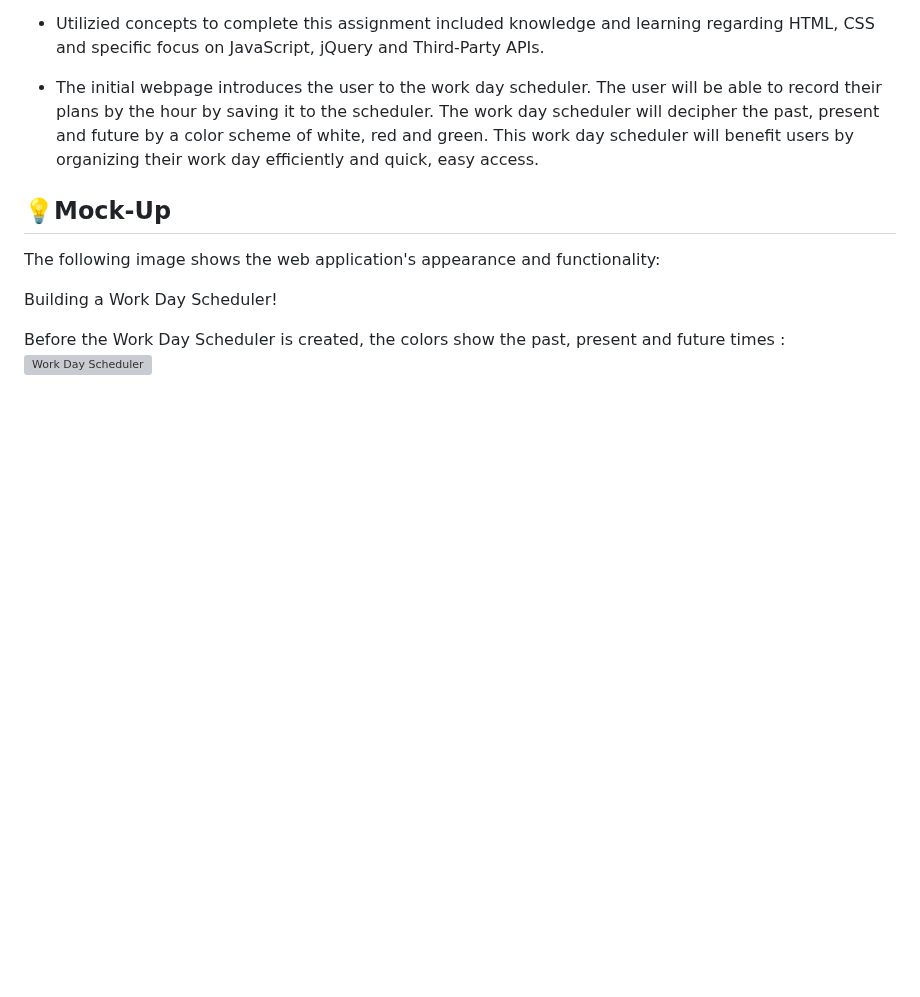
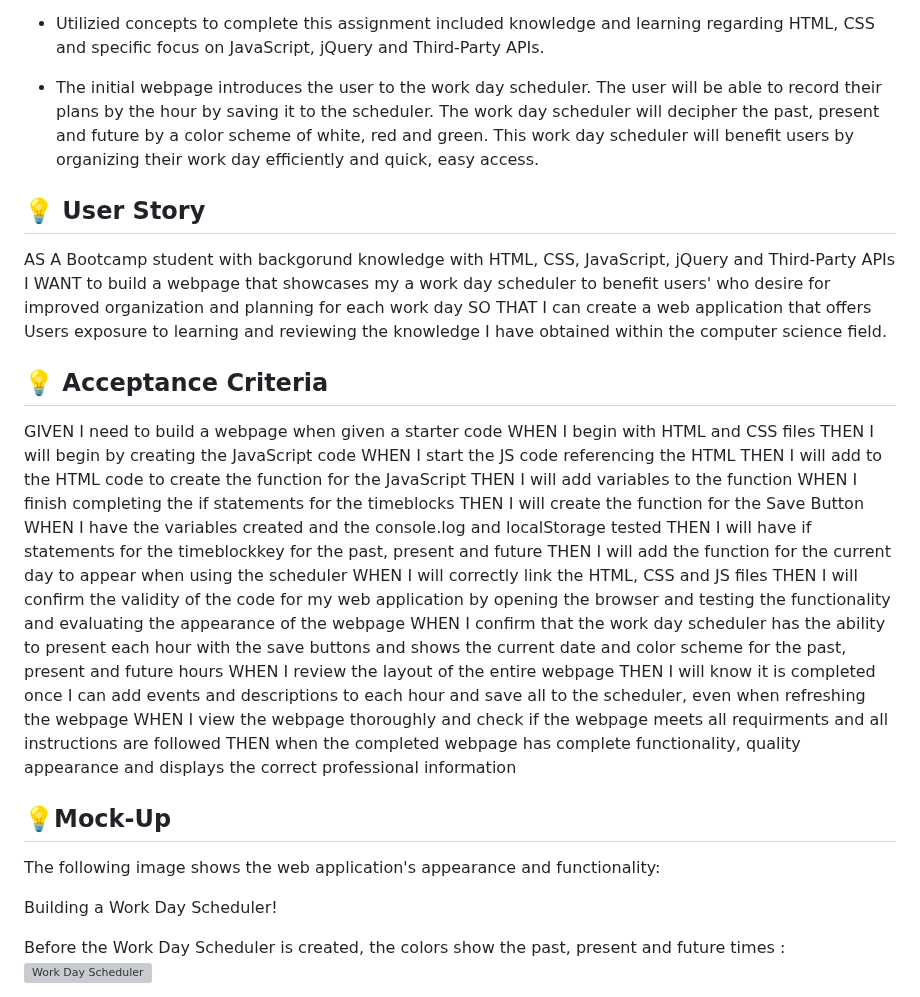
Before and after one commit to mayamccann/A-Work-Day-Scheduler, a Markdown page: README.md, the part around the change. Rendered like a GitHub page; blank space fills up the shorter version; grey boxes are pictures that could not be loaded.

Commit message:
User Story and Acceptance Criteria to README

```diff
--- a/README.md
+++ b/README.md
@@ -11,6 +11,31 @@ For this assignment, the goal is to create a work day scheduler to display skill
 * Utilizied concepts to complete this assignment included knowledge and learning regarding HTML, CSS and specific focus on JavaScript, jQuery and Third-Party APIs.
 
 * The initial webpage introduces the user to the work day scheduler. The user will be able to record their plans by the hour by saving it to the scheduler. The work day scheduler will decipher the past, present and future by a color scheme of white, red and green. This work day scheduler will benefit users by organizing their work day efficiently and quick, easy access.
+
+## 💡 User Story
+AS A Bootcamp student with backgorund knowledge with HTML, CSS, JavaScript, jQuery and Third-Party APIs
+I WANT to build a webpage that showcases my a work day scheduler to benefit users' who desire for improved organization and planning for each work day
+SO THAT I can create a web application that offers Users exposure to learning and reviewing the knowledge I have obtained within the computer science field.
+
+## 💡 Acceptance Criteria
+GIVEN I need to build a webpage when given a starter code
+WHEN I begin with HTML and CSS files THEN I will begin by creating the JavaScript code
+WHEN I start the JS code referencing the HTML
+THEN I will add to the HTML code to create the function for the JavaScript
+THEN I will add variables to the function
+WHEN I finish completing the if statements for the timeblocks
+THEN I will create the function for the Save Button
+WHEN I have the variables created and the console.log and localStorage tested
+THEN I will have if statements for the timeblockkey for the past, present and future
+THEN I will add the function for the current day to appear when using the scheduler
+WHEN I will correctly link the HTML, CSS and JS files
+THEN I will confirm the validity of the code for my web application by opening the browser and testing the functionality and evaluating the appearance of the webpage
+WHEN I confirm that the work day scheduler has the ability to present each hour with the save buttons and shows the current date and color scheme for the past, present and future hours
+WHEN I review the layout of the entire webpage
+THEN I will know it is completed once I can add events and descriptions to each hour and save all to the scheduler, even when refreshing the webpage
+WHEN I view the webpage thoroughly and check if the webpage meets all requirments and all instructions are followed
+THEN when the completed webpage has complete functionality, quality appearance and displays the correct professional information
+
 
 ## 💡Mock-Up
 The following image shows the web application's appearance and functionality:
```
